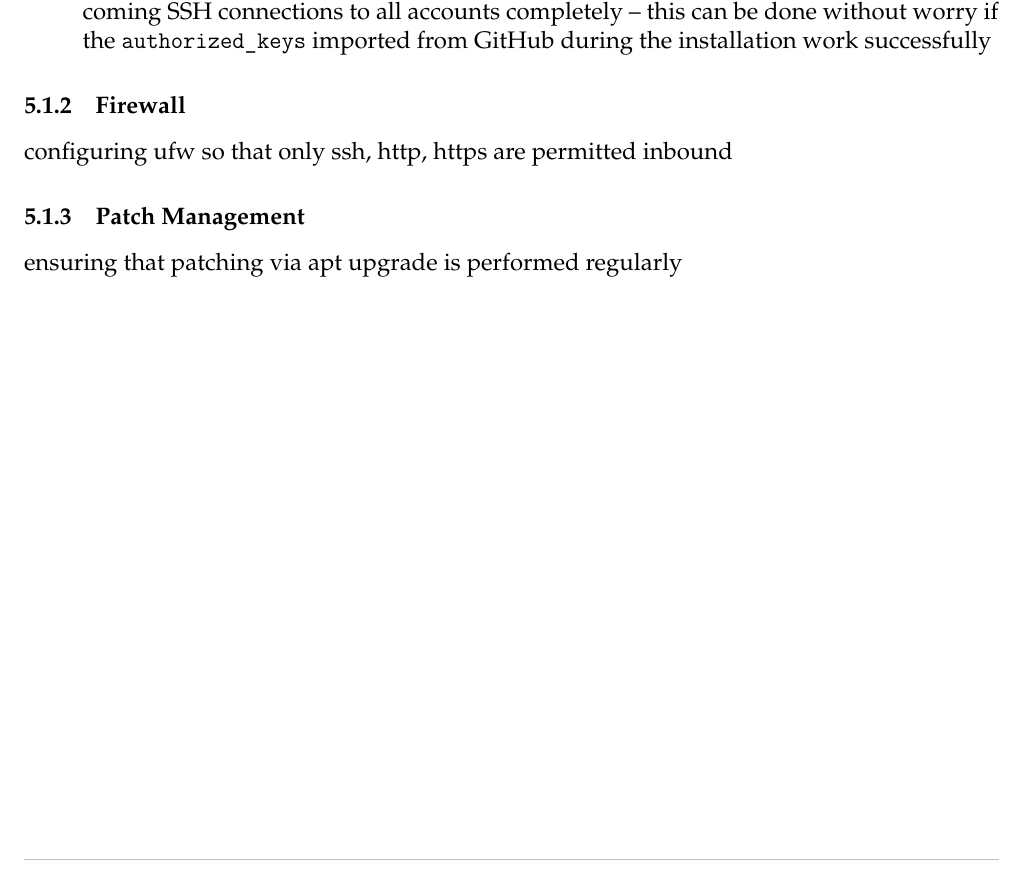
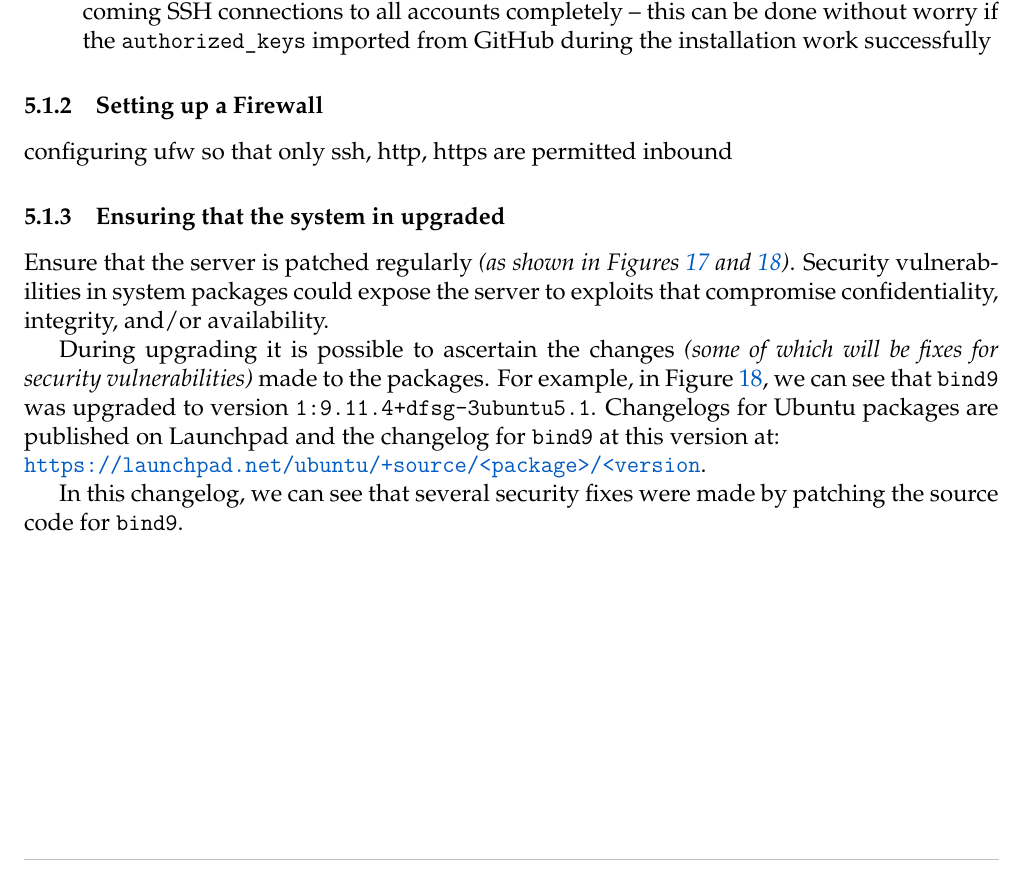
Before and after one commit to david-wm-sanders/uswacs-2-iy2d502-p1, a LaTeX document (report.tex, which reads sections/ss/sections/hardening.tex): part of page 13 of 33 before the commit and part of page 13 of 35 after it, cut so that both start at the same text. Compiled offline with pdfLaTeX.

Commit message:
Add patching

```diff
--- a/sections/ss/sections/hardening.tex
+++ b/sections/ss/sections/hardening.tex
@@ -38,10 +38,15 @@ Further harden the SSH server by modifying the configuration in \texttt{/etc/ssh
   \item Setting \term{PasswordAuthentication no} to prevent password authentication for all incoming SSH connections to all accounts completely -- this can be done without worry if the \texttt{authorized\_keys} imported from GitHub during the installation work successfully
 \end{itemize}
 
-\subsubsection{Firewall}
+\subsubsection{Setting up a Firewall}
 configuring ufw so that only ssh, http, https are permitted inbound
-\subsubsection{Patch Management}
-ensuring that patching via apt upgrade is performed regularly
+\subsubsection{Ensuring that the system in upgraded}
+Ensure that the server is patched regularly \textit{(as shown in Figures~\ref{fig:IY2D502-2019-02-22-23-41-29}~and~\ref{fig:IY2D502-2019-02-22-23-44-52})}. Security vulnerabilities in system packages could expose the server to exploits that compromise confidentiality, integrity, and/or availability.
+
+During upgrading it is possible to ascertain the changes \textit{(some of which will be fixes for security vulnerabilities)} made to the packages. For example, in Figure~\ref{fig:IY2D502-2019-02-22-23-44-52}, we can see that \texttt{bind9} was upgraded to version \texttt{1:9.11.4+dfsg-3ubuntu5.1}. Changelogs for Ubuntu packages are published on Launchpad and the changelog for \texttt{bind9} at this version at:\\
+\href{https://launchpad.net/ubuntu/+source/bind9/1:9.11.4+dfsg-3ubuntu5.1}{\texttt{https://launchpad.net/ubuntu/+source/<package>/<version}}.
+
+In this changelog, we can see that several security fixes were made by patching the source code for \texttt{bind9}.
 % \subsubsection*{Anti-Malware: \texttt{rkhunter?}}
 
 
```
Also changed, not shown: sections/_screenshots/evidence.tex (+16 -16 lines).
